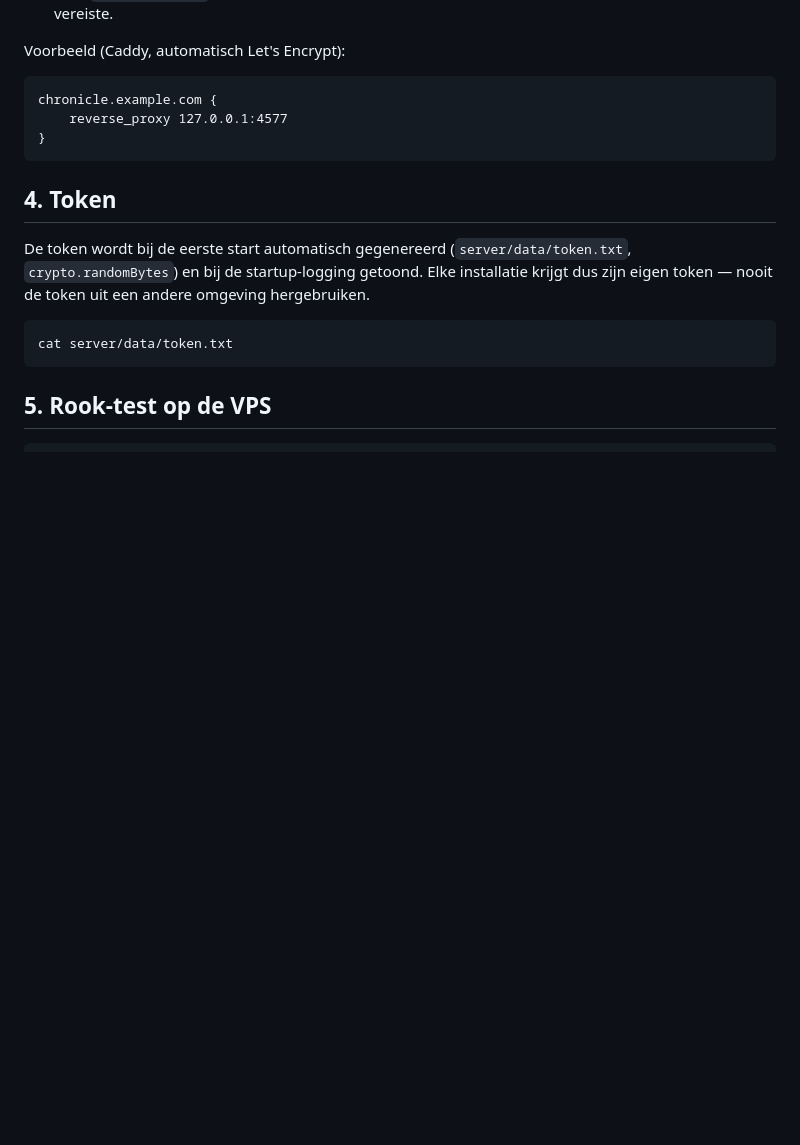
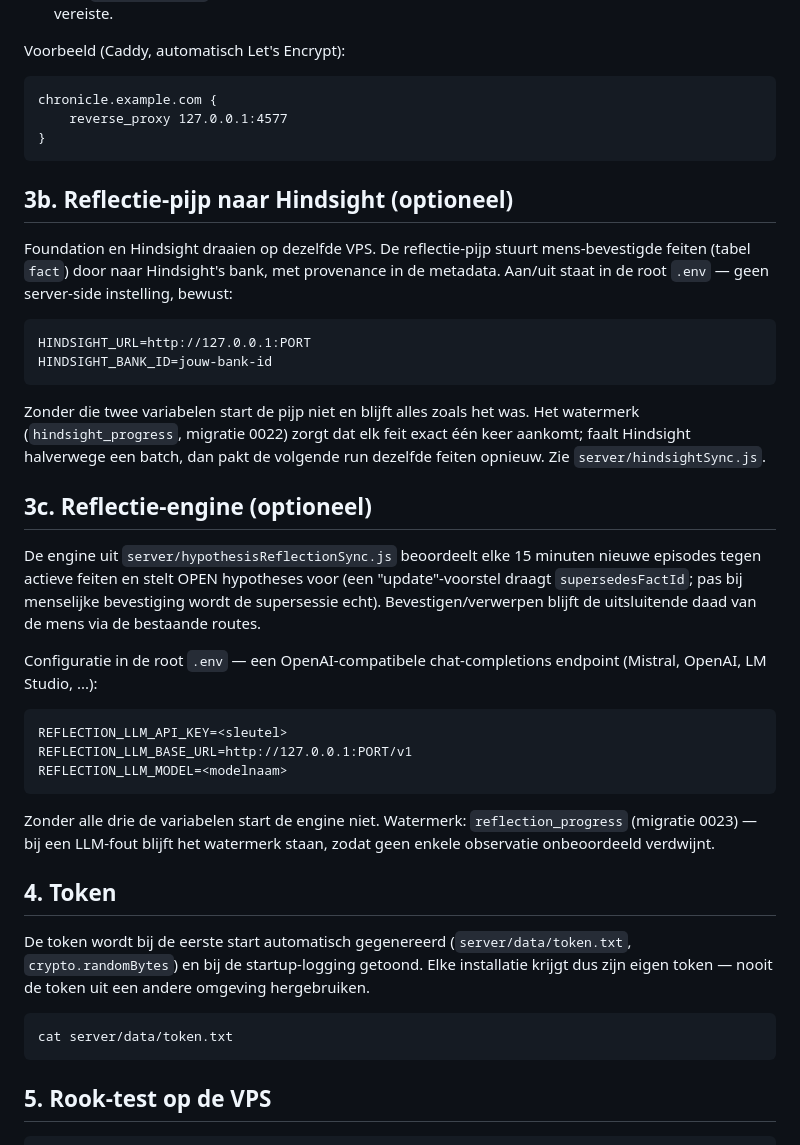
Before and after one commit to Bojanni050/Foundation, a Markdown page: DEPLOYMENT.md, the part around the change. GitHub-like rendering; blank space fills up the shorter version.

Commit message:
docs: DEPLOYMENT.md — secties 3b (Hindsight-pijp) en 3c (reflectie-engine)

````diff
--- a/DEPLOYMENT.md
+++ b/DEPLOYMENT.md
@@ -67,6 +67,44 @@ chronicle.example.com {
 }
 ```
 
+## 3b. Reflectie-pijp naar Hindsight (optioneel)
+
+Foundation en Hindsight draaien op dezelfde VPS. De reflectie-pijp stuurt
+mens-bevestigde feiten (tabel `fact`) door naar Hindsight's bank, met
+provenance in de metadata. Aan/uit staat in de root `.env` — geen
+server-side instelling, bewust:
+
+```
+HINDSIGHT_URL=http://127.0.0.1:PORT
+HINDSIGHT_BANK_ID=jouw-bank-id
+```
+
+Zonder die twee variabelen start de pijp niet en blijft alles zoals het
+was. Het watermerk (`hindsight_progress`, migratie 0022) zorgt dat elk
+feit exact één keer aankomt; faalt Hindsight halverwege een batch, dan
+pakt de volgende run dezelfde feiten opnieuw. Zie `server/hindsightSync.js`.
+
+## 3c. Reflectie-engine (optioneel)
+
+De engine uit `server/hypothesisReflectionSync.js` beoordeelt elke 15
+minuten nieuwe episodes tegen actieve feiten en stelt OPEN hypotheses
+voor (een "update"-voorstel draagt `supersedesFactId`; pas bij menselijke
+bevestiging wordt de supersessie echt). Bevestigen/verwerpen blijft de
+uitsluitende daad van de mens via de bestaande routes.
+
+Configuratie in de root `.env` — een OpenAI-compatibele chat-completions
+endpoint (Mistral, OpenAI, LM Studio, ...):
+
+```
+REFLECTION_LLM_API_KEY=<sleutel>
+REFLECTION_LLM_BASE_URL=http://127.0.0.1:PORT/v1
+REFLECTION_LLM_MODEL=<modelnaam>
+```
+
+Zonder alle drie de variabelen start de engine niet. Watermerk:
+`reflection_progress` (migratie 0023) — bij een LLM-fout blijft het
+watermerk staan, zodat geen enkele observatie onbeoordeeld verdwijnt.
+
 ## 4. Token
 
 De token wordt bij de eerste start automatisch gegenereerd
````
